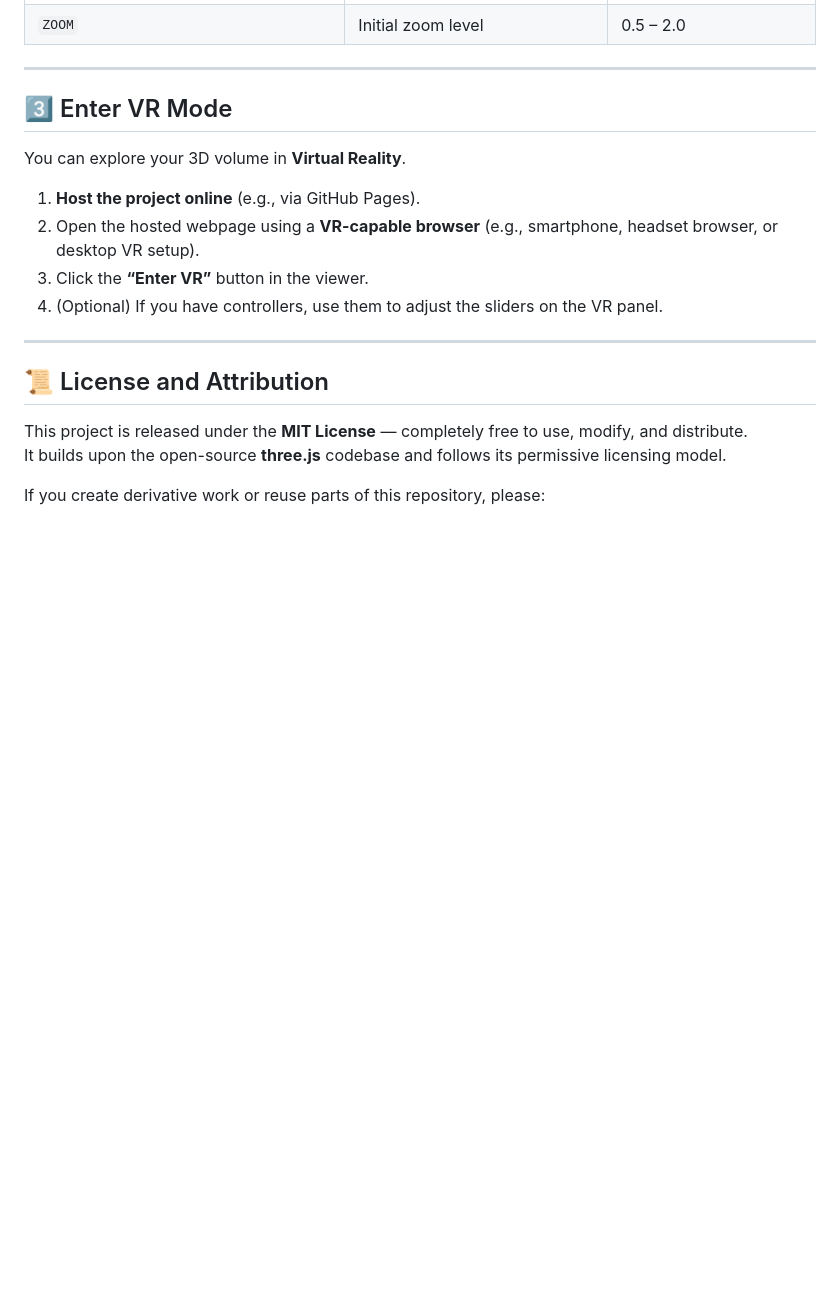
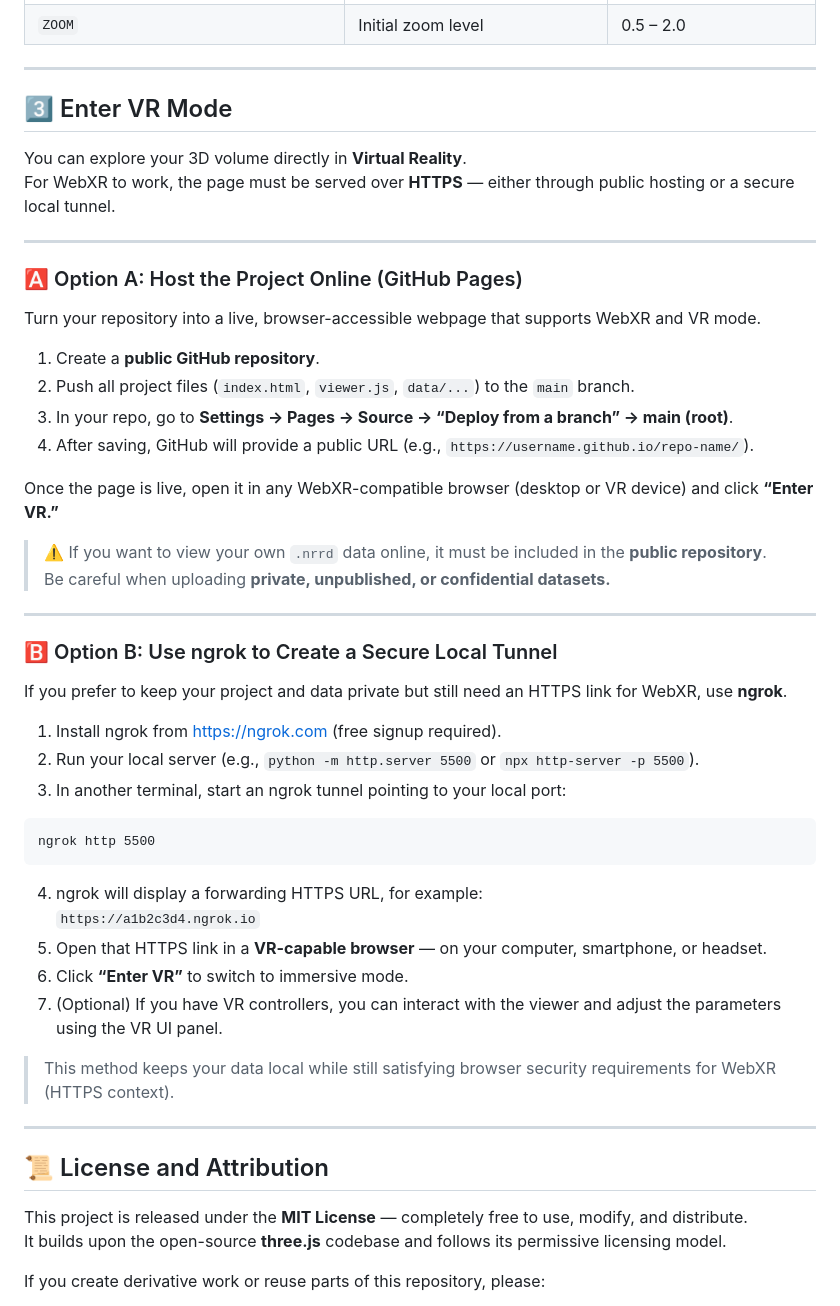
Before and after one commit to Kainmueller-Lab/Interactive_Volumetric_VR_Viewer, a Markdown page: README.md, the part around one of its changes. Drawn GitHub-style; blank space fills up the shorter version.

Commit message:
Update README with clearer hosting options
Reorganize and clarify instructions for hosting and local usage.

````diff
--- a/README.md
+++ b/README.md
@@ -93,12 +78,44 @@ Modify them directly to control camera behavior, rotation, field of view, and mo
 
 ## 3️⃣ Enter VR Mode
 
-You can explore your 3D volume in **Virtual Reality**.
+You can explore your 3D volume directly in **Virtual Reality**.
+For WebXR to work, the page must be served over **HTTPS** — either through public hosting or a secure local tunnel.
 
-1. **Host the project online** (e.g., via GitHub Pages).
-2. Open the hosted webpage using a **VR-capable browser** (e.g., smartphone, headset browser, or desktop VR setup).
-3. Click the **“Enter VR”** button in the viewer.
-4. (Optional) If you have controllers, use them to adjust the sliders on the VR panel.
+---
+
+### 🅰️ Option A: Host the Project Online (GitHub Pages)
+
+Turn your repository into a live, browser-accessible webpage that supports WebXR and VR mode.
+
+1. Create a **public GitHub repository**.
+2. Push all project files (`index.html`, `viewer.js`, `data/...`) to the `main` branch.
+3. In your repo, go to **Settings → Pages → Source → “Deploy from a branch” → main (root)**.
+4. After saving, GitHub will provide a public URL (e.g., `https://username.github.io/repo-name/`).
+
+Once the page is live, open it in any WebXR-compatible browser (desktop or VR device) and click **“Enter VR.”**
+
+> ⚠️ If you want to view your own `.nrrd` data online, it must be included in the **public repository**.
+> Be careful when uploading **private, unpublished, or confidential datasets.**
+
+---
+
+### 🅱️ Option B: Use ngrok to Create a Secure Local Tunnel
+
+If you prefer to keep your project and data private but still need an HTTPS link for WebXR, use **ngrok**.
+
+1. Install ngrok from [https://ngrok.com](https://ngrok.com) (free signup required).
+2. Run your local server (e.g., `python -m http.server 5500` or `npx http-server -p 5500`).
+3. In another terminal, start an ngrok tunnel pointing to your local port:
+```
+ngrok http 5500
+```
+4. ngrok will display a forwarding HTTPS URL, for example:
+`https://a1b2c3d4.ngrok.io`
+5. Open that HTTPS link in a **VR-capable browser** — on your computer, smartphone, or headset.
+6. Click **“Enter VR”** to switch to immersive mode.
+7. (Optional) If you have VR controllers, you can interact with the viewer and adjust the parameters using the VR UI panel.
+
+> This method keeps your data local while still satisfying browser security requirements for WebXR (HTTPS context).
 
 ---
 
````
Also changed, not shown: other parts of README.md (+8 -23 lines).
